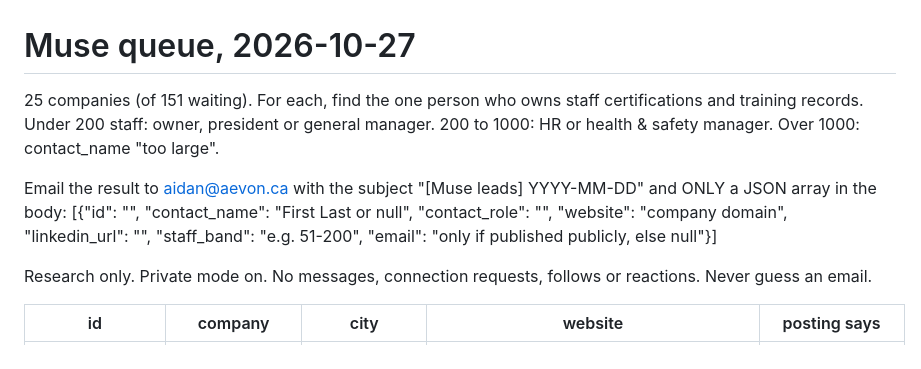
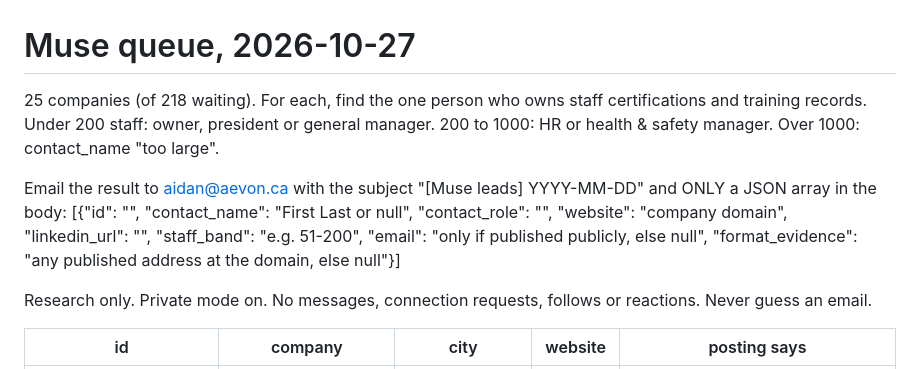
Before and after one commit to aidancox8/aevon-agent, a Markdown page: muse/queue.md, the part around one of its changes. Rendered like a GitHub page.

Commit message:
muse queue 2026-10-27

```diff
--- a/muse/queue.md
+++ b/muse/queue.md
@@ -1,10 +1,10 @@
 # Muse queue, 2026-10-27
 
-25 companies (of 151 waiting). For each, find the one person who owns staff certifications and training records.
+25 companies (of 218 waiting). For each, find the one person who owns staff certifications and training records.
 Under 200 staff: owner, president or general manager. 200 to 1000: HR or health & safety manager. Over 1000: contact_name "too large".
 
 Email the result to aidan@aevon.ca with the subject "[Muse leads] YYYY-MM-DD" and ONLY a JSON array in the body:
-[{"id": "<id from this list>", "contact_name": "First Last or null", "contact_role": "", "website": "company domain", "linkedin_url": "", "staff_band": "e.g. 51-200", "email": "only if published publicly, else null"}]
+[{"id": "<id from this list>", "contact_name": "First Last or null", "contact_role": "", "website": "company domain", "linkedin_url": "", "staff_band": "e.g. 51-200", "email": "only if published publicly, else null", "format_evidence": "any published address at the domain, else null"}]
 
 Research only. Private mode on. No messages, connection requests, follows or reactions. Never guess an email.
 
```
Also changed, not shown: other parts of muse/queue.md (+25 -25 lines).
